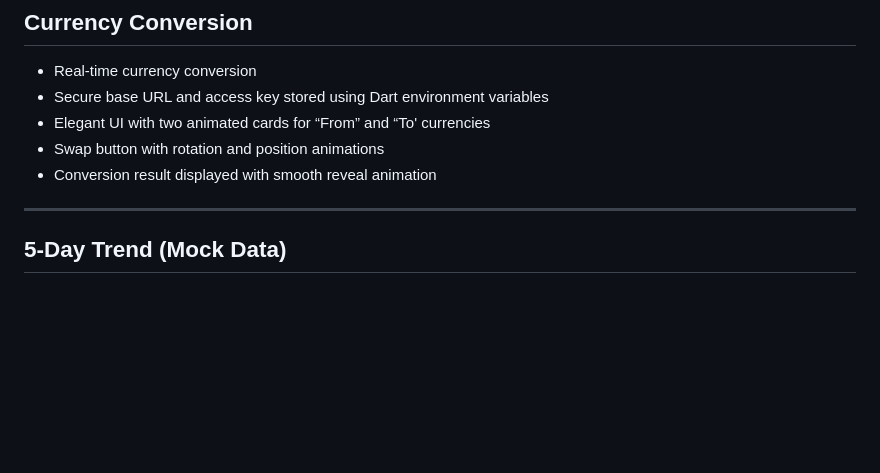
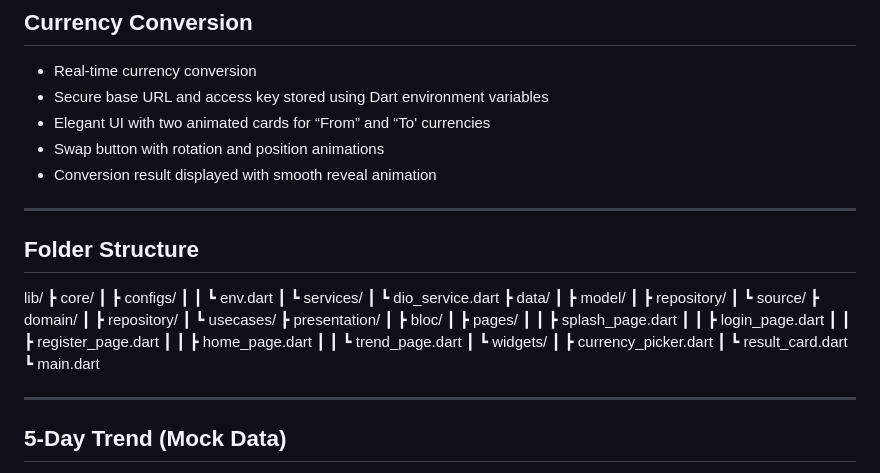
Before and after one commit to NibinBiju/currency_rate_calculator, a Markdown page: README.md, the part around the change. GitHub-like rendering; blank space fills up the shorter version.

Commit message:
Add folder structure to README
Added folder structure section to README for clarity.

```diff
--- a/README.md
+++ b/README.md
@@ -28,6 +28,36 @@ It focuses on a delightful user experience with smooth animations, clean visuals
 - Elegant UI with two animated cards for “From” and “To' currencies
 - Swap button with rotation and position animations
 - Conversion result displayed with smooth reveal animation
+
+---
+
+## Folder Structure
+
+lib/
+┣ core/
+┃ ┣ configs/
+┃ ┃ ┗ env.dart
+┃ ┗ services/
+┃ ┗ dio_service.dart
+┣ data/
+┃ ┣ model/
+┃ ┣ repository/
+┃ ┗ source/
+┣ domain/
+┃ ┣ repository/
+┃ ┗ usecases/
+┣ presentation/
+┃ ┣ bloc/
+┃ ┣ pages/
+┃ ┃ ┣ splash_page.dart
+┃ ┃ ┣ login_page.dart
+┃ ┃ ┣ register_page.dart
+┃ ┃ ┣ home_page.dart
+┃ ┃ ┗ trend_page.dart
+┃ ┗ widgets/
+┃ ┣ currency_picker.dart
+┃ ┗ result_card.dart
+┗ main.dart
 
 ---
 
```
